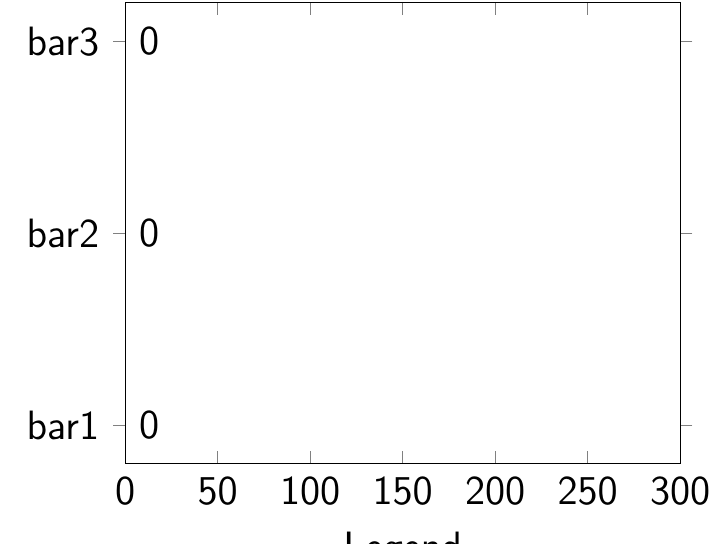
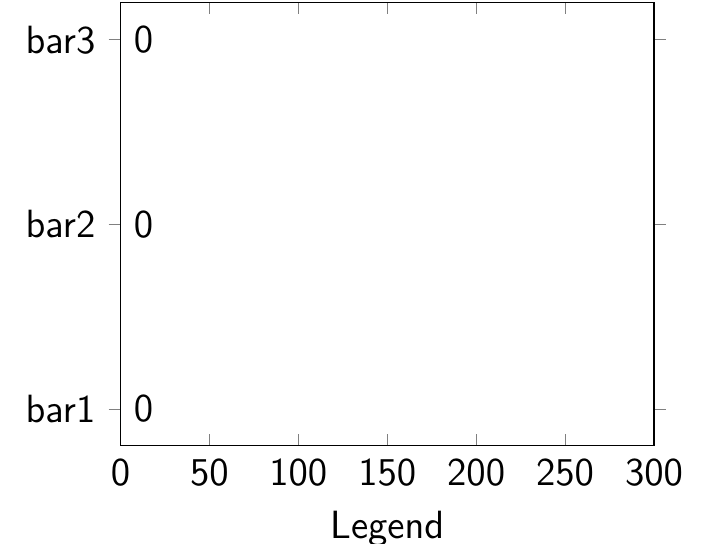
Before and after one commit to raulscr/chart_gen, LaTeX slides (chart_gen.tex): page 1 of 61. Compiled offline with pdfLaTeX.

Commit message:
First commit
Signed-off-by: raulscr <raulfreitas@alunos.utfpr.edu.br>

```diff
--- a/chart_gen.tex
+++ b/chart_gen.tex
@@ -17,7 +17,7 @@
 
 \foreach \x in {0,...,\maxvar}{
 \begin{frame}
-	\resizebox{13cm}{!}{
+	\resizebox{12.5cm}{!}{
 		\centering
 		\begin{tikzpicture}
 		\begin{axis}[
```
Also changed, not shown: chart_gen.pdf, 3 other files.
